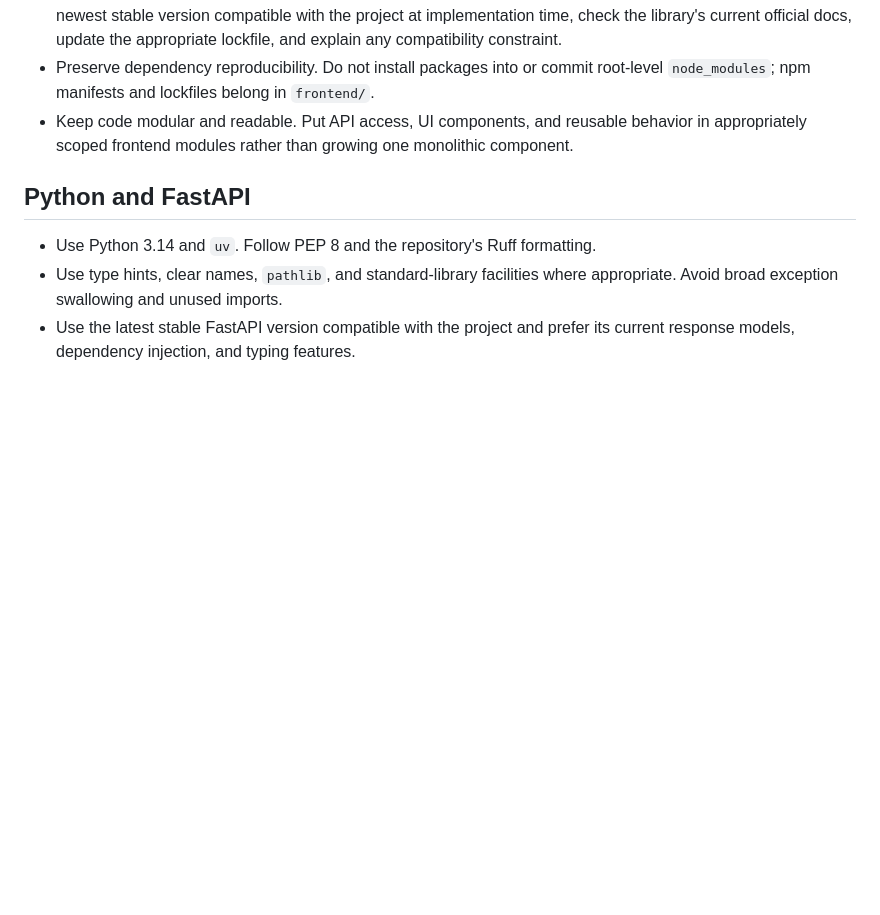
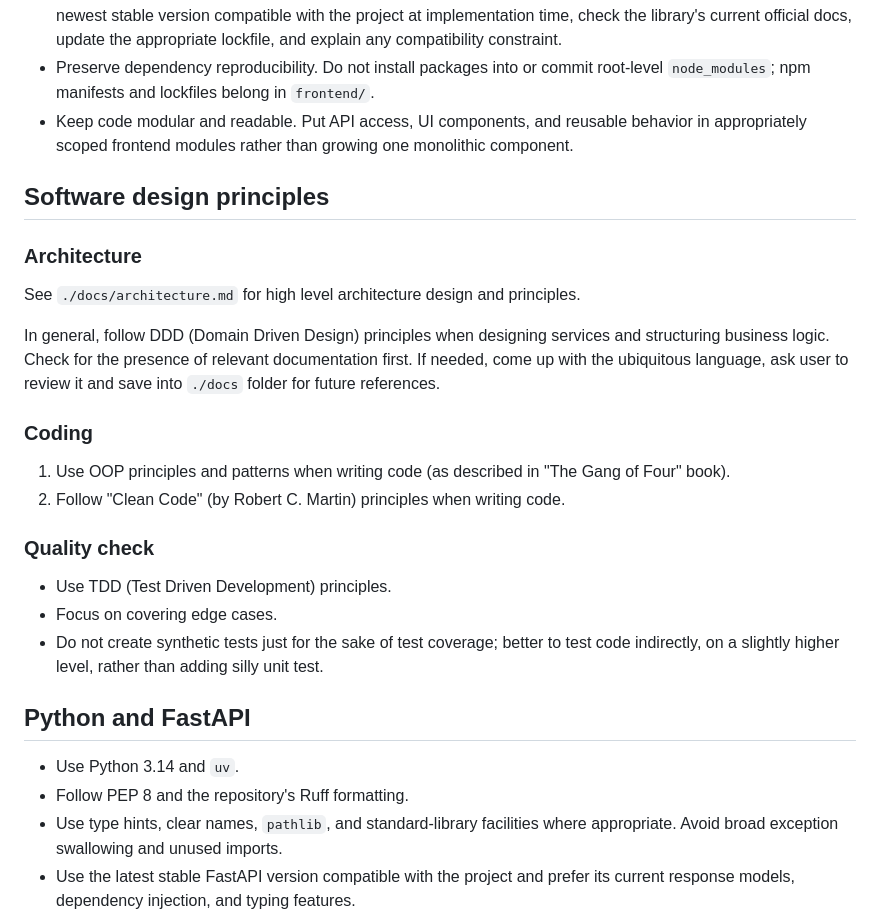
Before and after one commit to rodush/expense-tracker, a Markdown page: AGENTS.md, the part around the change. Drawn GitHub-style; blank space fills up the shorter version.

Commit message:
docs: adding instuctions for AGENTS and architecture.md doc

```diff
--- a/AGENTS.md
+++ b/AGENTS.md
@@ -41,9 +41,33 @@ frontend expectations aligned with backend responses.
   behavior in appropriately scoped frontend modules rather than growing one
   monolithic component.
 
+## Software design principles
+
+### Architecture
+
+See `./docs/architecture.md` for high level architecture design and principles.
+
+In general, follow DDD (Domain Driven Design) principles when designing services and structuring business logic.
+Check for the presence of relevant documentation first. If needed, come up with the ubiquitous language,
+ask user to review it and save into `./docs` folder for future references.
+
+### Coding
+
+1. Use OOP principles and patterns when writing code (as described in "The Gang of Four" book).
+1. Follow "Clean Code" (by Robert C. Martin) principles when writing code.
+
+### Quality check
+
+- Use TDD (Test Driven Development) principles.
+- Focus on covering edge cases.
+- Do not create synthetic tests just for the sake of test coverage;
+  better to test code indirectly, on a slightly higher level, rather than adding silly unit test.
+
+
 ## Python and FastAPI
 
-- Use Python 3.14 and `uv`. Follow PEP 8 and the repository's Ruff formatting.
+- Use Python 3.14 and `uv`.
+- Follow PEP 8 and the repository's Ruff formatting.
 - Use type hints, clear names, `pathlib`, and standard-library facilities where
   appropriate. Avoid broad exception swallowing and unused imports.
 - Use the latest stable FastAPI version compatible with the project and prefer
```
Also changed, not shown: docs/architecture.md (added, +10 -0 lines).
